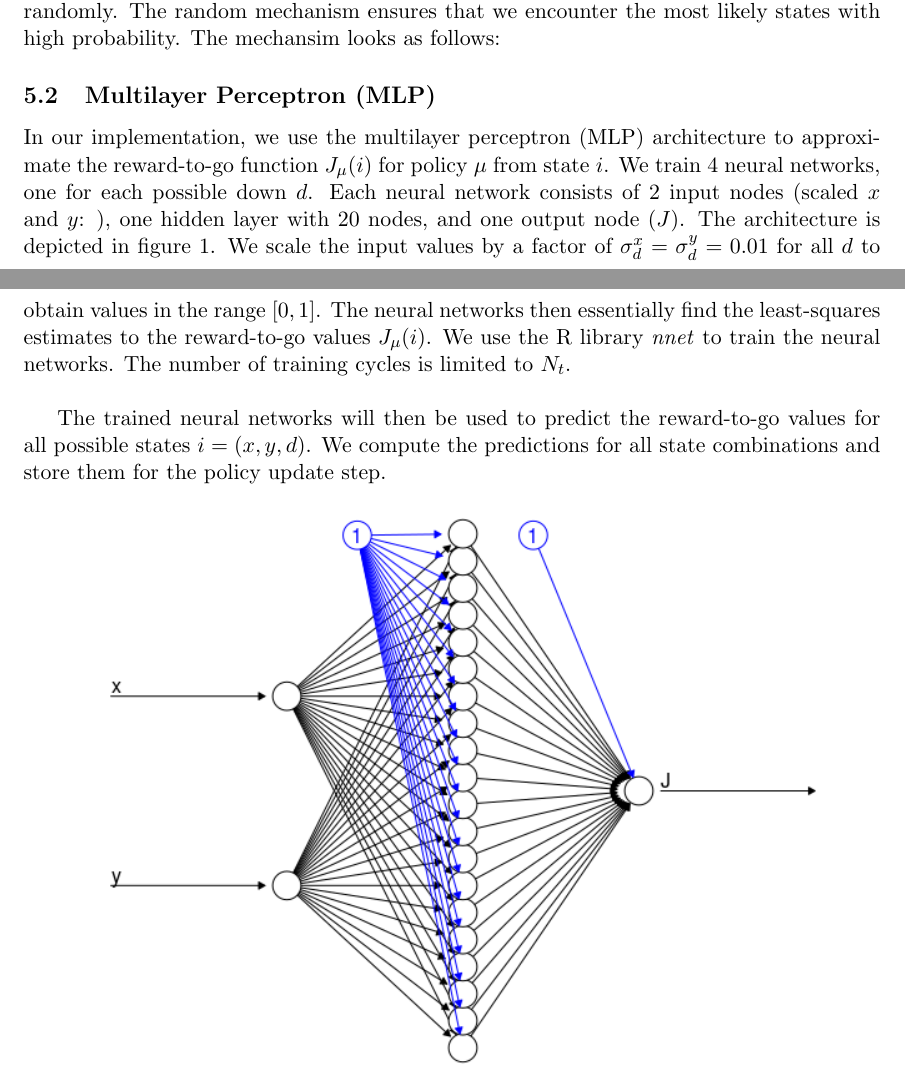
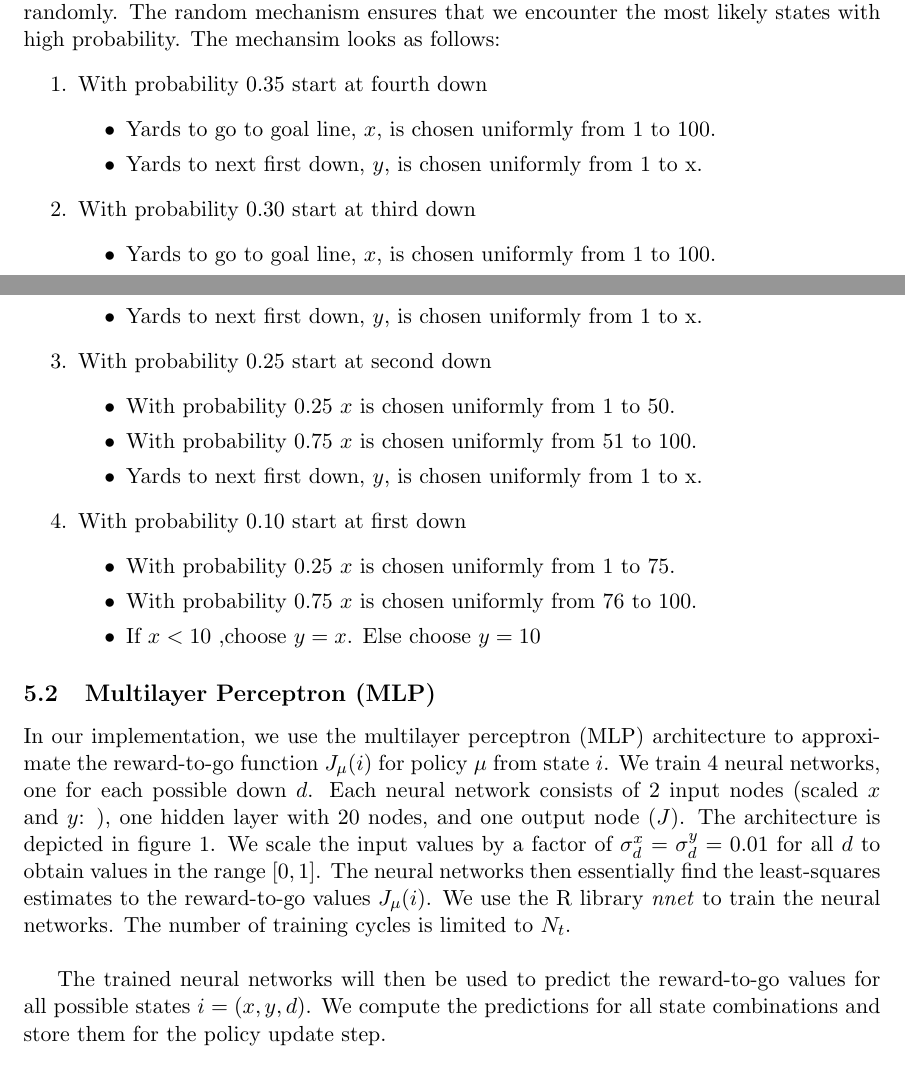
Before and after one commit to bgse-a-team/Stoch, a LaTeX document (project/report/14D006_Project.tex): two parts of pages 8 and 9 of 9 before the commit and two parts of pages 8 and 9 of 10 after it, joined at a grey line, cut so that both start at the same text. Compiled offline with pdfLaTeX.

Commit message:
simulations

```diff
--- a/project/report/14D006_Project.tex
+++ b/project/report/14D006_Project.tex
@@ -250,6 +250,30 @@ We set $\mu_{0}$ to an heuristic policy. Step (a) and the underlying simulation
 \subsection{Generating Sample Drives}
 At each iteration we generate $N_S$ sample drives by simulation. In contrast to the sample simulation for estimating the expected reward, we choose the initial state of the drive randomly. The random mechanism ensures that we encounter the most likely states with high probability. The mechansim looks as follows:
 %% Add sampling initial conditions
+\begin{enumerate}
+\item With probability 0.35 start at fourth down
+\begin{itemize}
+\item Yards to go to goal line, $x$, is chosen uniformly from 1 to 100.
+\item Yards to next first down, $y$, is chosen uniformly from 1 to x.
+\end{itemize}
+\item With probability 0.30 start at third down
+\begin{itemize}
+\item Yards to go to goal line, $x$, is chosen uniformly from 1 to 100.
+\item Yards to next first down, $y$, is chosen uniformly from 1 to x.
+\end{itemize}
+\item With probability 0.25 start at second down
+\begin{itemize}
+\item With probability 0.25 $x$ is chosen uniformly from 1 to 50.
+\item With probability 0.75 $x$ is chosen uniformly from 51 to 100.
+\item Yards to next first down, $y$, is chosen uniformly from 1 to x.
+\end{itemize}
+\item With probability 0.10 start at first down
+\begin{itemize}
+\item With probability 0.25 $x$ is chosen uniformly from 1 to 75.
+\item With probability 0.75 $x$ is chosen uniformly from 76 to 100.
+\item If $x < 10$ ,choose $y=x$. Else choose $y=10$
+\end{itemize}
+\end{enumerate}
 
 \subsection{Multilayer Perceptron (MLP)}
 In our implementation, we use the multilayer perceptron (MLP) architecture to approximate the reward-to-go function $J_{\mu}(i)$ for policy $\mu$ from state $i$. We train 4 neural networks, one for each possible down $d$. Each neural network consists of 2 input nodes (scaled $x$ and $y$: ), one hidden layer with 20 nodes, and one output node ($J$). The architecture is depicted in figure 1. We scale the input values by a factor of $\sigma_{d}^{x} = \sigma_{d}^{y} = 0.01$ for all $d$ to obtain values in the range $[0,1]$. The neural networks then essentially find the least-squares estimates to the reward-to-go values $J_{\mu}(i)$. We use the R library \textit{nnet} to train the neural networks. The number of training cycles is limited to $N_t$. \\
```
Also changed, not shown: project/report/14D006_Project.pdf, 3 other files.
